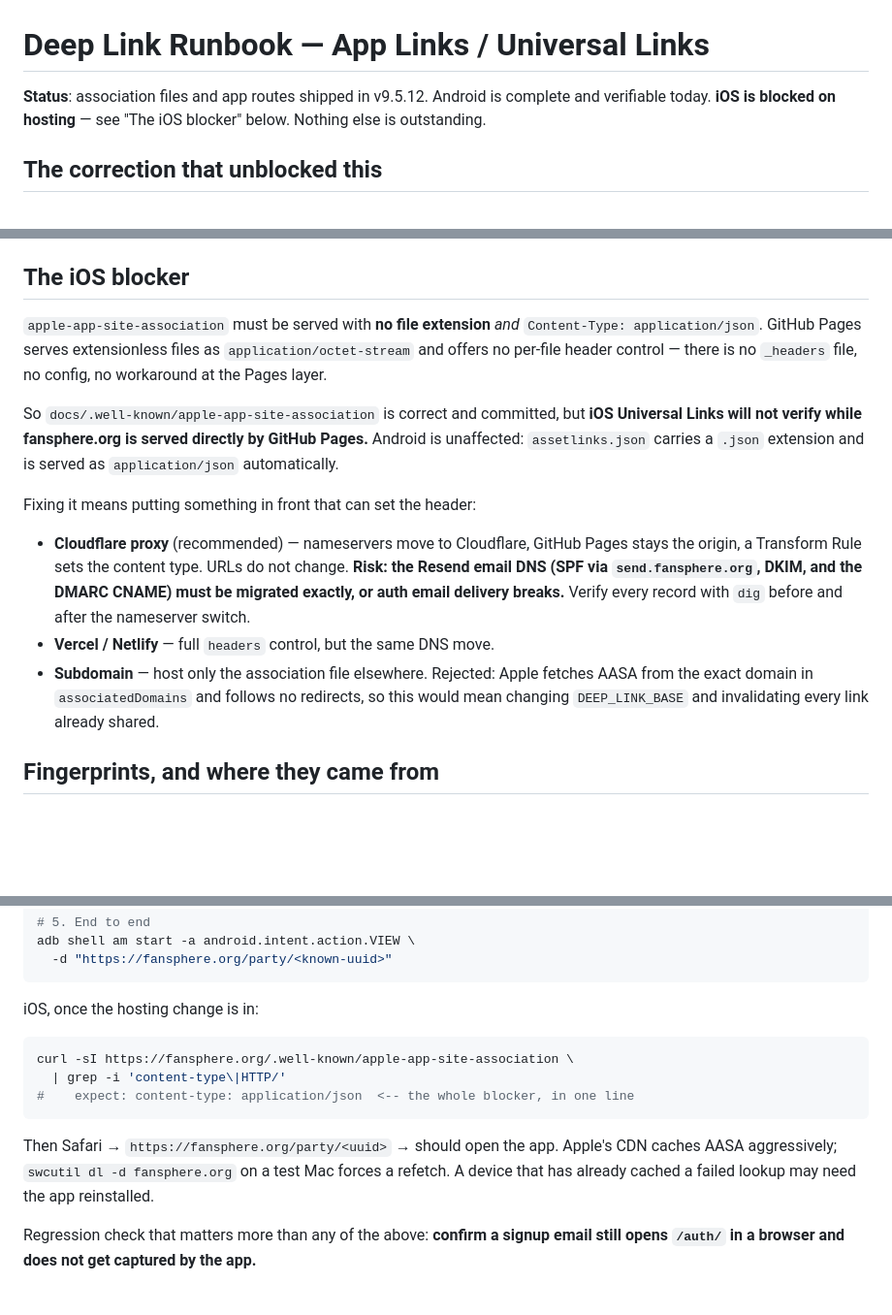
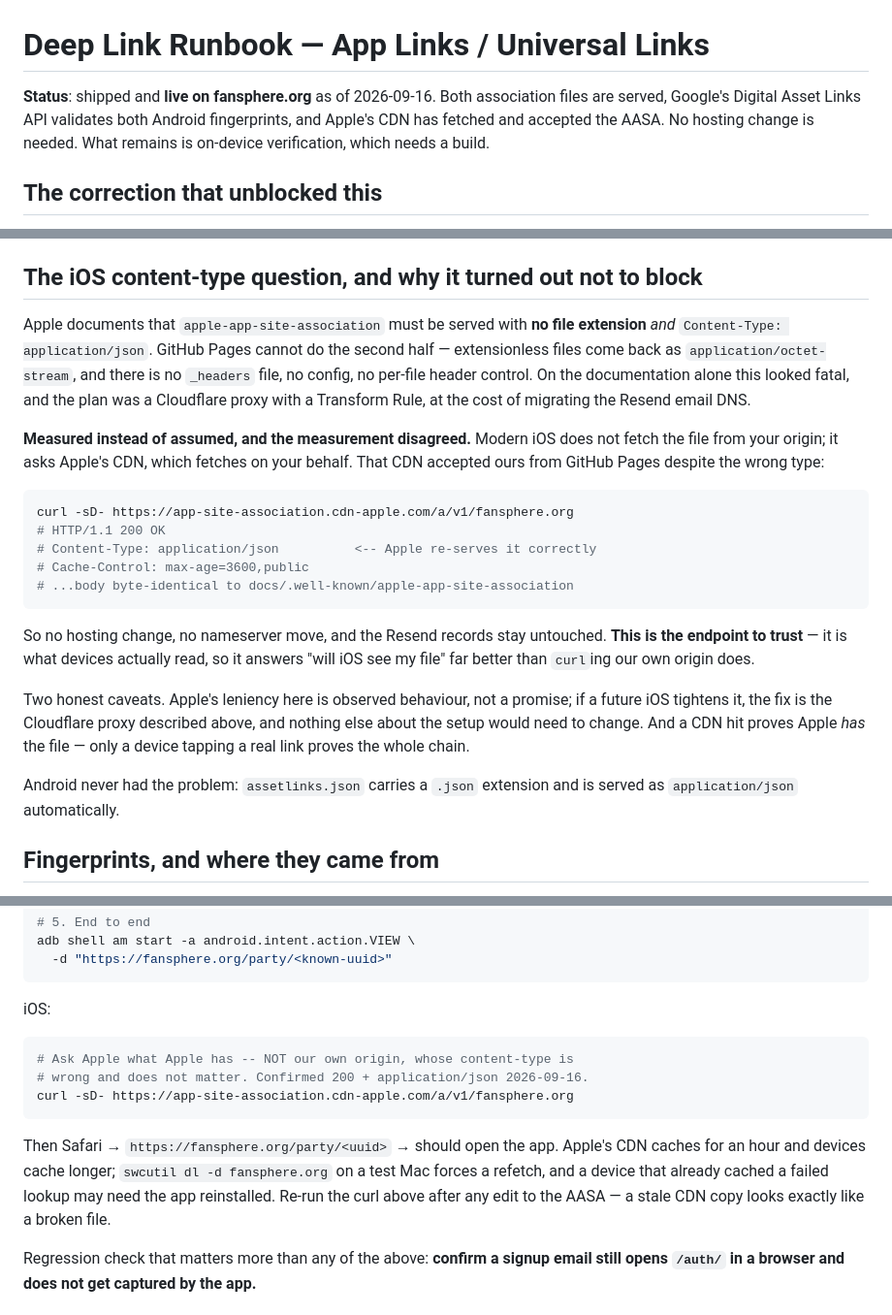
Before and after one commit to Mustattie/Fan_Wave, a Markdown page: fan-wave-app/docs/deep-link-runbook.md, 3 parts joined by grey strips. Shown at 97% size. GitHub-like rendering; blank space fills up the shorter version.

Commit message:
v9.5.14: iOS was never blocked, Apple's CDN took the file anyway
The blocker I reported does not exist, and the fix I recommended is not
needed. Nothing about the AASA changed -- only what we know about it.

Apple documents Content-Type: application/json for
apple-app-site-association. GitHub Pages serves extensionless files as
application/octet-stream and has no per-file header control, so on the
documentation alone iOS looked unfixable without moving the domain behind
Cloudflare -- at the cost of migrating the Resend SPF/DKIM/DMARC records,
which is a real risk to the email flow v9.5.11 just repaired.

That was reasoning from the docs. Measuring says otherwise. Modern iOS
does not read the file from our origin; it asks Apple's CDN, which
fetches on our behalf, and that CDN accepted ours from GitHub Pages
despite the wrong type:

  curl -sD- https://app-site-association.cdn-apple.com/a/v1/fansphere.org
  HTTP/1.1 200 OK
  Content-Type: application/json
  Cache-Control: max-age=3600,public

The body comes back byte-identical to the repo file, excludes and all.
Apple re-serves it correctly to devices. So: no nameserver move, no
Transform Rule, and the Resend records stay untouched. The runbook now
points at that endpoint for verification, because curling our own origin
answers a question devices never ask.

The rest of the merge verified clean on the live site. assetlinks.json is
200 application/json, and Google's Digital Asset Links API returns both
fingerprints with no errorCode -- the Play cert and the EAS upload key,
which is the pair that covers Play installs and sideloaded UAT builds.
/auth/, /open/ and /invite/ all 200, which closes the site_url fallback
that pointed at a 404 between v9.5.11 and the merge. A share path still
serves 404.html by design, and the copy GitHub returns carries the
/open/ routing table, so the redirect runs.

Kept the Cloudflare plan written down rather than deleted. Apple's
leniency is observed behaviour, not a promise, and if a future iOS
tightens it that section is the fix with nothing else needing to change.
Also recorded that a CDN hit proves Apple HAS the file and nothing more
-- only a device tapping a real link proves the chain end to end, and
that still needs a build.

Co-Authored-By: Claude Opus 5 (1M context) <noreply@anthropic.com>

````diff
--- a/fan-wave-app/docs/deep-link-runbook.md
+++ b/fan-wave-app/docs/deep-link-runbook.md
@@ -1,8 +1,10 @@
 # Deep Link Runbook — App Links / Universal Links
 
-**Status**: association files and app routes shipped in v9.5.12. Android is
-complete and verifiable today. **iOS is blocked on hosting** — see
-"The iOS blocker" below. Nothing else is outstanding.
+**Status**: shipped and **live on fansphere.org** as of 2026-09-16. Both
+association files are served, Google's Digital Asset Links API validates both
+Android fingerprints, and Apple's CDN has fetched and accepted the AASA. No
+hosting change is needed. What remains is on-device verification, which needs
+a build.
 
 ## The correction that unblocked this
 
@@ -99,30 +101,38 @@ Two consequences worth stating plainly:
    (all use `{{ .ConfirmationURL }}`) — so the fallback is unreachable rather
    than safe. It stops being a latent trap the moment `docs/` is on main.
 
-## The iOS blocker
+## The iOS content-type question, and why it turned out not to block
 
-`apple-app-site-association` must be served with **no file extension** *and*
-`Content-Type: application/json`. GitHub Pages serves extensionless files as
-`application/octet-stream` and offers no per-file header control — there is no
-`_headers` file, no config, no workaround at the Pages layer.
+Apple documents that `apple-app-site-association` must be served with **no file
+extension** *and* `Content-Type: application/json`. GitHub Pages cannot do the
+second half — extensionless files come back as `application/octet-stream`, and
+there is no `_headers` file, no config, no per-file header control. On the
+documentation alone this looked fatal, and the plan was a Cloudflare proxy with
+a Transform Rule, at the cost of migrating the Resend email DNS.
 
-So `docs/.well-known/apple-app-site-association` is correct and committed, but
-**iOS Universal Links will not verify while fansphere.org is served directly by
-GitHub Pages.** Android is unaffected: `assetlinks.json` carries a `.json`
-extension and is served as `application/json` automatically.
+**Measured instead of assumed, and the measurement disagreed.** Modern iOS does
+not fetch the file from your origin; it asks Apple's CDN, which fetches on your
+behalf. That CDN accepted ours from GitHub Pages despite the wrong type:
 
-Fixing it means putting something in front that can set the header:
+```sh
+curl -sD- https://app-site-association.cdn-apple.com/a/v1/fansphere.org
+# HTTP/1.1 200 OK
+# Content-Type: application/json          <-- Apple re-serves it correctly
+# Cache-Control: max-age=3600,public
+# ...body byte-identical to docs/.well-known/apple-app-site-association
+```
 
-- **Cloudflare proxy** (recommended) — nameservers move to Cloudflare, GitHub
-  Pages stays the origin, a Transform Rule sets the content type. URLs do not
-  change. **Risk: the Resend email DNS (SPF via `send.fansphere.org`, DKIM, and
-  the DMARC CNAME) must be migrated exactly, or auth email delivery breaks.**
-  Verify every record with `dig` before and after the nameserver switch.
-- **Vercel / Netlify** — full `headers` control, but the same DNS move.
-- **Subdomain** — host only the association file elsewhere. Rejected: Apple
-  fetches AASA from the exact domain in `associatedDomains` and follows no
-  redirects, so this would mean changing `DEEP_LINK_BASE` and invalidating
-  every link already shared.
+So no hosting change, no nameserver move, and the Resend records stay untouched.
+**This is the endpoint to trust** — it is what devices actually read, so it
+answers "will iOS see my file" far better than `curl`ing our own origin does.
+
+Two honest caveats. Apple's leniency here is observed behaviour, not a promise;
+if a future iOS tightens it, the fix is the Cloudflare proxy described above, and
+nothing else about the setup would need to change. And a CDN hit proves Apple
+*has* the file — only a device tapping a real link proves the whole chain.
+
+Android never had the problem: `assetlinks.json` carries a `.json` extension and
+is served as `application/json` automatically.
 
 ## Fingerprints, and where they came from
 
@@ -171,18 +181,19 @@ adb shell am start -a android.intent.action.VIEW \
   -d "https://fansphere.org/party/<known-uuid>"
 ```
 
-iOS, once the hosting change is in:
+iOS:
 
 ```sh
-curl -sI https://fansphere.org/.well-known/apple-app-site-association \
-  | grep -i 'content-type\|HTTP/'
-#    expect: content-type: application/json  <-- the whole blocker, in one line
+# Ask Apple what Apple has -- NOT our own origin, whose content-type is
+# wrong and does not matter. Confirmed 200 + application/json 2026-09-16.
+curl -sD- https://app-site-association.cdn-apple.com/a/v1/fansphere.org
 ```
 
 Then Safari → `https://fansphere.org/party/<uuid>` → should open the app.
-Apple's CDN caches AASA aggressively; `swcutil dl -d fansphere.org` on a test
-Mac forces a refetch. A device that has already cached a failed lookup may need
-the app reinstalled.
+Apple's CDN caches for an hour and devices cache longer; `swcutil dl -d
+fansphere.org` on a test Mac forces a refetch, and a device that already cached
+a failed lookup may need the app reinstalled. Re-run the curl above after any
+edit to the AASA — a stale CDN copy looks exactly like a broken file.
 
 Regression check that matters more than any of the above: **confirm a signup
 email still opens `/auth/` in a browser and does not get captured by the app.**
````
